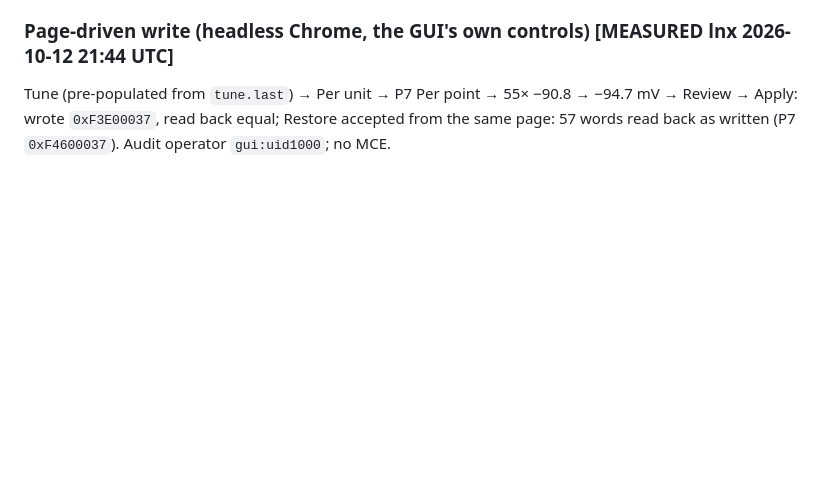
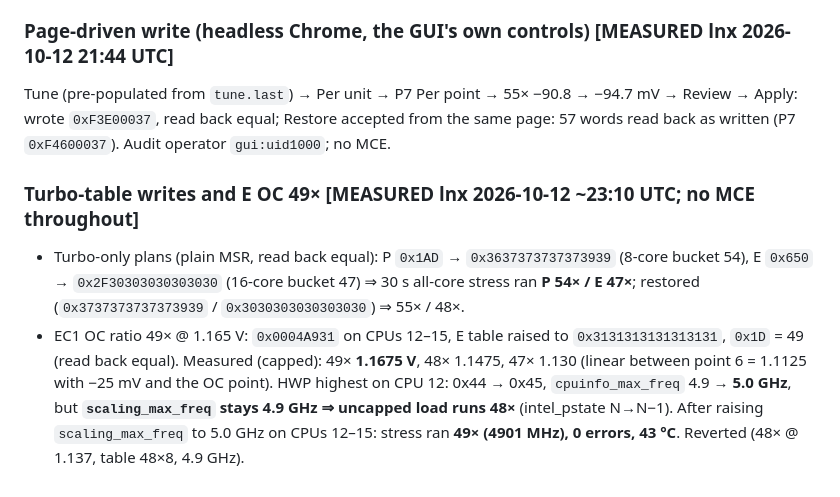
Before and after one commit to xyehya/arrowlake-tuner, a Markdown page: docs/knowledge/tuning-results.md, the part around the change. Drawn GitHub-style; blank space fills up the shorter version.

Commit message:
knowledge: turbo-table writes + E OC 49x on HW; G-126 task (cpufreq lift)
Co-Authored-By: Claude Opus 5.5 <noreply@anthropic.com>

```diff
--- a/docs/knowledge/tuning-results.md
+++ b/docs/knowledge/tuning-results.md
@@ -129,3 +129,11 @@ for an OC target below the top fused point; `stock` tagging ignores OC words; ac
 ### Page-driven write (headless Chrome, the GUI's own controls) [MEASURED lnx 2026-10-12 21:44 UTC]
 Tune (pre-populated from `tune.last`) → Per unit → P7 Per point → 55× −90.8 → −94.7 mV → Review → Apply: wrote `0xF3E00037`, read back equal;
 Restore accepted from the same page: 57 words read back as written (P7 `0xF4600037`). Audit operator `gui:uid1000`; no MCE.
+
+### Turbo-table writes and E OC 49× [MEASURED lnx 2026-10-12 ~23:10 UTC; no MCE throughout]
+- Turbo-only plans (plain MSR, read back equal): P `0x1AD` → `0x3637373737373939` (8-core bucket 54), E `0x650` → `0x2F30303030303030` (16-core
+  bucket 47) ⇒ 30 s all-core stress ran **P 54× / E 47×**; restored (`0x3737373737373939` / `0x3030303030303030`) ⇒ 55× / 48×.
+- EC1 OC ratio 49× @ 1.165 V: `0x0004A931` on CPUs 12–15, E table raised to `0x3131313131313131`, `0x1D` = 49 (read back equal). Measured (capped):
+  49× **1.1675 V**, 48× 1.1475, 47× 1.130 (linear between point 6 = 1.1125 with −25 mV and the OC point). HWP highest on CPU 12: 0x44 → 0x45,
+  `cpuinfo_max_freq` 4.9 → **5.0 GHz**, but **`scaling_max_freq` stays 4.9 GHz ⇒ uncapped load runs 48×** (intel_pstate N→N−1). After raising
+  `scaling_max_freq` to 5.0 GHz on CPUs 12–15: stress ran **49× (4901 MHz), 0 errors, 43 °C**. Reverted (48× @ 1.137, table 48×8, 4.9 GHz).
```
Also changed, not shown: docs/tasks/G-126-oc-ratio-cpufreq-lift.md (added, +23 -0 lines), docs/tasks/INDEX.md (+1 -0 lines).
